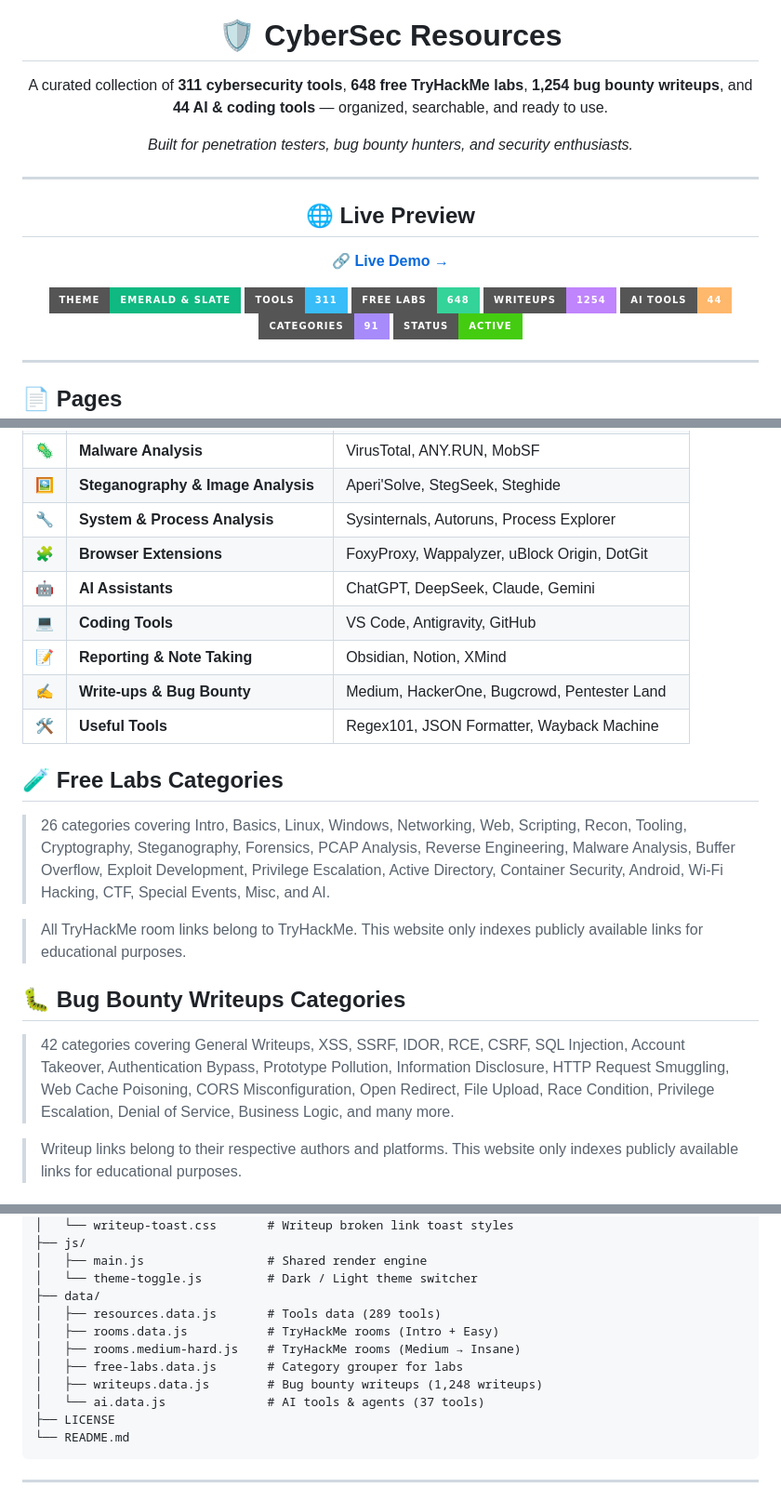
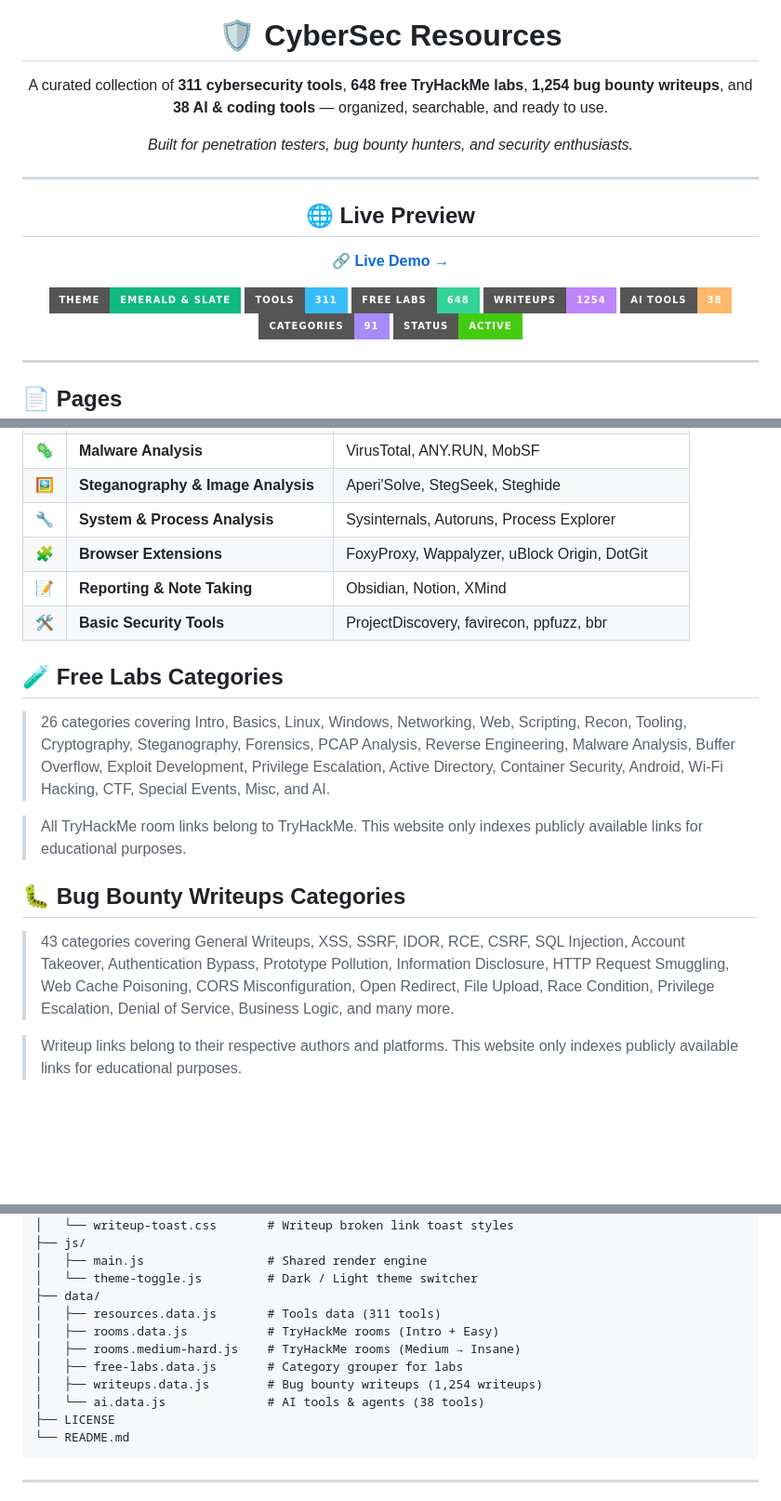
Before and after one commit to xismail606/CyberSec-Resources, a Markdown page: README.md, 3 parts joined by grey strips. Shown at 93% size. GitHub-like rendering; badges without logos; blank space fills up the shorter version.

Commit message:
docs: update AI tool count and project documentation statistics in README

````diff
--- a/README.md
+++ b/README.md
@@ -10,7 +10,7 @@
 <h1 align="center">🛡️ CyberSec Resources</h1>
 
 <p align="center">
-A curated collection of <strong>311 cybersecurity tools</strong>, <strong>648 free TryHackMe labs</strong>, <strong>1,254 bug bounty writeups</strong>, and <strong>44 AI & coding tools</strong> — organized, searchable, and ready to use.
+A curated collection of <strong>311 cybersecurity tools</strong>, <strong>648 free TryHackMe labs</strong>, <strong>1,254 bug bounty writeups</strong>, and <strong>38 AI & coding tools</strong> — organized, searchable, and ready to use.
 </p>
 
 <p align="center">
@@ -36,7 +36,7 @@ Live Demo →
 <img src="https://img.shields.io/badge/Tools-311-38bdf8?style=for-the-badge">
 <img src="https://img.shields.io/badge/Free_Labs-648-34d399?style=for-the-badge">
 <img src="https://img.shields.io/badge/Writeups-1254-c084fc?style=for-the-badge">
-<img src="https://img.shields.io/badge/AI_Tools-44-ffb86c?style=for-the-badge">
+<img src="https://img.shields.io/badge/AI_Tools-38-ffb86c?style=for-the-badge">
 <img src="https://img.shields.io/badge/Categories-91-a78bfa?style=for-the-badge">
 <img src="https://img.shields.io/badge/Status-Active-success?style=for-the-badge">
 </p>
@@ -79,11 +79,8 @@ Live Demo →
 | 🖼️  | **Steganography & Image Analysis**     | Aperi'Solve, StegSeek, Steghide              |
 | 🔧  | **System & Process Analysis**          | Sysinternals, Autoruns, Process Explorer     |
 | 🧩  | **Browser Extensions**                 | FoxyProxy, Wappalyzer, uBlock Origin, DotGit |
-| 🤖  | **AI Assistants**                      | ChatGPT, DeepSeek, Claude, Gemini            |
-| 💻  | **Coding Tools**                       | VS Code, Antigravity, GitHub                 |
 | 📝  | **Reporting & Note Taking**            | Obsidian, Notion, XMind                      |
-| ✍️  | **Write-ups & Bug Bounty**             | Medium, HackerOne, Bugcrowd, Pentester Land  |
-| 🛠️  | **Useful Tools**                       | Regex101, JSON Formatter, Wayback Machine    |
+| 🛠️  | **Basic Security Tools**               | ProjectDiscovery, favirecon, ppfuzz, bbr     |
 
 ## 🧪 Free Labs Categories
 
@@ -94,7 +91,7 @@ Live Demo →
 
 ## 🐛 Bug Bounty Writeups Categories
 
-> 42 categories covering General Writeups, XSS, SSRF, IDOR, RCE, CSRF, SQL Injection, Account Takeover, Authentication Bypass, Prototype Pollution, Information Disclosure, HTTP Request Smuggling, Web Cache Poisoning, CORS Misconfiguration, Open Redirect, File Upload, Race Condition, Privilege Escalation, Denial of Service, Business Logic, and many more.
+> 43 categories covering General Writeups, XSS, SSRF, IDOR, RCE, CSRF, SQL Injection, Account Takeover, Authentication Bypass, Prototype Pollution, Information Disclosure, HTTP Request Smuggling, Web Cache Poisoning, CORS Misconfiguration, Open Redirect, File Upload, Race Condition, Privilege Escalation, Denial of Service, Business Logic, and many more.
 
 > Writeup links belong to their respective authors and platforms.
 > This website only indexes publicly available links for educational purposes.
@@ -156,12 +153,12 @@ CyberSec-Resources/
 │   ├── main.js                 # Shared render engine
 │   └── theme-toggle.js         # Dark / Light theme switcher
 ├── data/
-│   ├── resources.data.js       # Tools data (289 tools)
+│   ├── resources.data.js       # Tools data (311 tools)
 │   ├── rooms.data.js           # TryHackMe rooms (Intro + Easy)
 │   ├── rooms.medium-hard.js    # TryHackMe rooms (Medium → Insane)
 │   ├── free-labs.data.js       # Category grouper for labs
-│   ├── writeups.data.js        # Bug bounty writeups (1,248 writeups)
-│   └── ai.data.js              # AI tools & agents (37 tools)
+│   ├── writeups.data.js        # Bug bounty writeups (1,254 writeups)
+│   └── ai.data.js              # AI tools & agents (38 tools)
 ├── LICENSE
 └── README.md
 ```
````
Also changed, not shown: other parts of README.md (+1 -1 lines).
